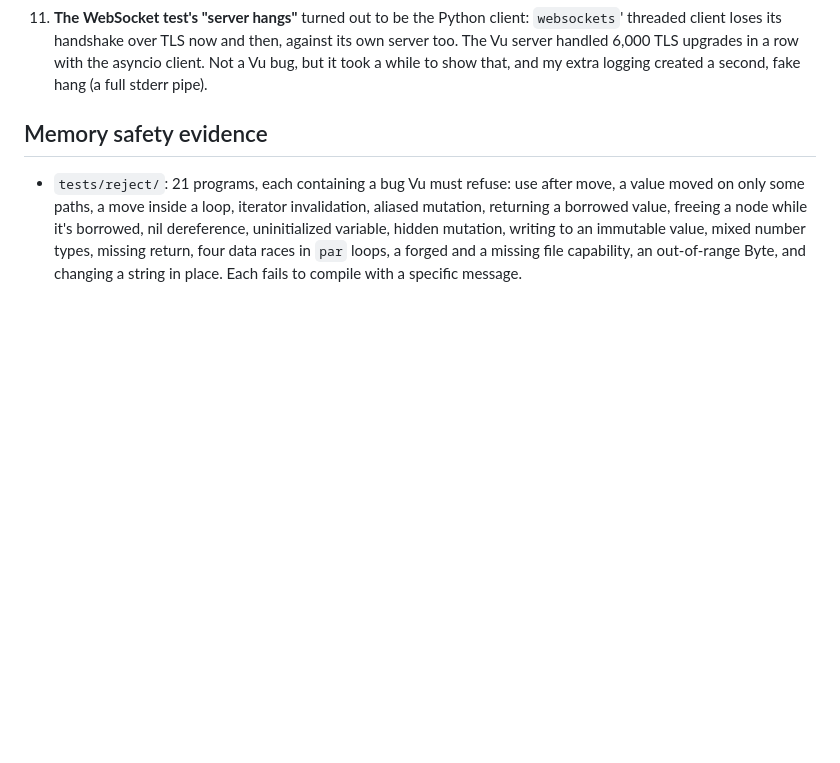
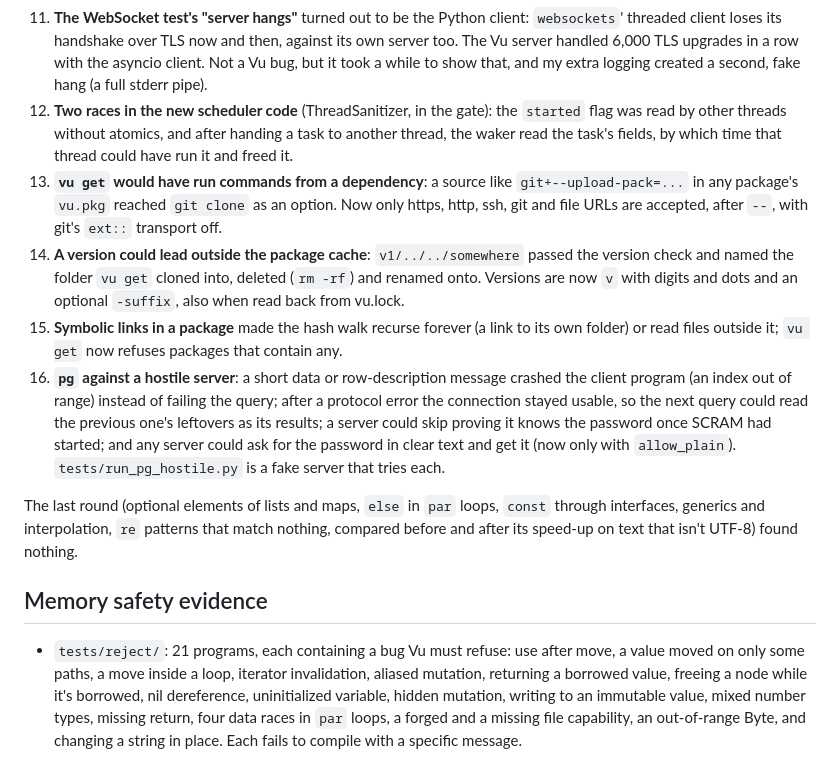
Before and after one commit to vu0tran/vu, a Markdown page: CHANGELOG.md, the part around the change. Drawn GitHub-style; blank space fills up the shorter version.

Commit message:
CHANGELOG: what the later attack rounds of round 9 found
Co-Authored-By: Claude Opus 5.5 <noreply@anthropic.com>
Claude-Session: https://claude.ai/code/session_01KtfYBvXmGZK6t1LevvAw59

```diff
--- a/CHANGELOG.md
+++ b/CHANGELOG.md
@@ -1079,6 +1079,27 @@ My own mistakes in tests aren't counted here; these are bugs in Vu.
     threaded client loses its handshake over TLS now and then, against its own server too. The Vu
     server handled 6,000 TLS upgrades in a row with the asyncio client. Not a Vu bug, but it took
     a while to show that, and my extra logging created a second, fake hang (a full stderr pipe).
+12. **Two races in the new scheduler code** (ThreadSanitizer, in the gate): the `started` flag was
+    read by other threads without atomics, and after handing a task to another thread, the waker
+    read the task's fields, by which time that thread could have run it and freed it.
+13. **`vu get` would have run commands from a dependency**: a source like `git+--upload-pack=...`
+    in any package's `vu.pkg` reached `git clone` as an option. Now only https, http, ssh, git and
+    file URLs are accepted, after `--`, with git's `ext::` transport off.
+14. **A version could lead outside the package cache**: `v1/../../somewhere` passed the version
+    check and named the folder `vu get` cloned into, deleted (`rm -rf`) and renamed onto. Versions
+    are now `v` with digits and dots and an optional `-suffix`, also when read back from vu.lock.
+15. **Symbolic links in a package** made the hash walk recurse forever (a link to its own folder)
+    or read files outside it; `vu get` now refuses packages that contain any.
+16. **`pg` against a hostile server**: a short data or row-description message crashed the client
+    program (an index out of range) instead of failing the query; after a protocol error the
+    connection stayed usable, so the next query could read the previous one's leftovers as its
+    results; a server could skip proving it knows the password once SCRAM had started; and any
+    server could ask for the password in clear text and get it (now only with `allow_plain`).
+    `tests/run_pg_hostile.py` is a fake server that tries each.
+
+The last round (optional elements of lists and maps, `else` in `par` loops, `const` through
+interfaces, generics and interpolation, `re` patterns that match nothing, compared before and
+after its speed-up on text that isn't UTF-8) found nothing.
 
 ## Memory safety evidence
 
```
